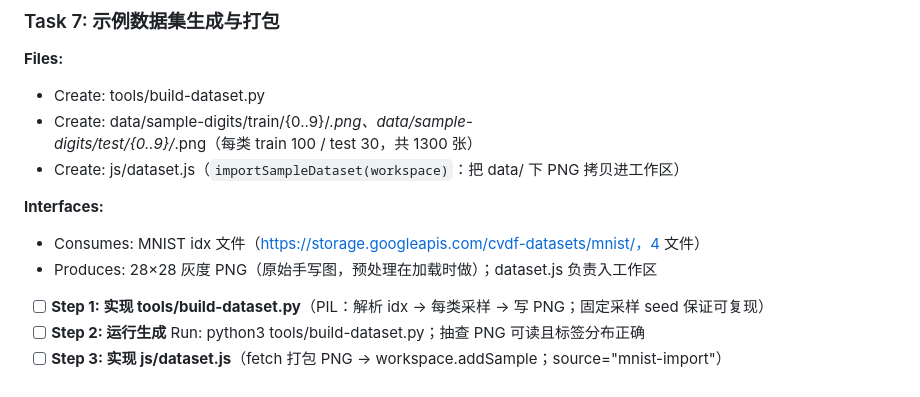
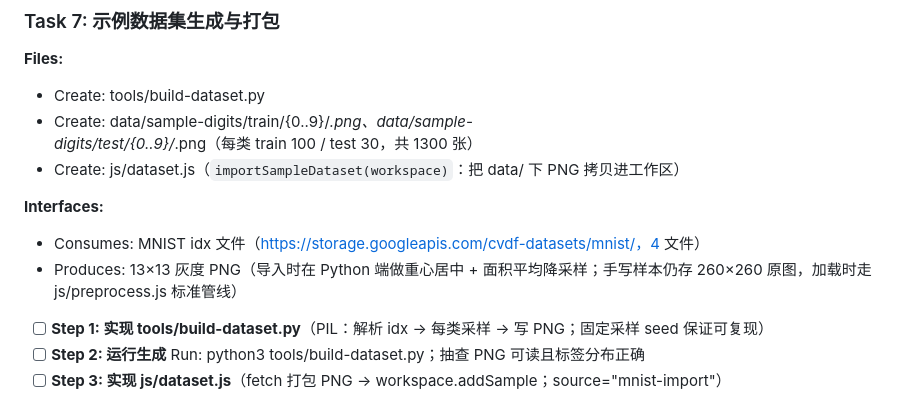
Before and after one commit to qingcaoyuyang/nn-anatomy2, a Markdown page: implementation-plan.md, the part around the change. Rendered like a GitHub page.

```diff
--- a/implementation-plan.md
+++ b/implementation-plan.md
@@ -90,7 +90,7 @@
 
 **Interfaces:**
 - Consumes: MNIST idx 文件（https://storage.googleapis.com/cvdf-datasets/mnist/，4 文件）
-- Produces: 28×28 灰度 PNG（原始手写图，预处理在加载时做）；dataset.js 负责入工作区
+- Produces: 13×13 灰度 PNG（导入时在 Python 端做重心居中 + 面积平均降采样；手写样本仍存 260×260 原图，加载时走 js/preprocess.js 标准管线）
 
 - [ ] **Step 1: 实现 tools/build-dataset.py**（PIL：解析 idx → 每类采样 → 写 PNG；固定采样 seed 保证可复现）
 - [ ] **Step 2: 运行生成** Run: python3 tools/build-dataset.py；抽查 PNG 可读且标签分布正确
```
Also changed, not shown: .sdd/progress.md (+18 -5 lines).
